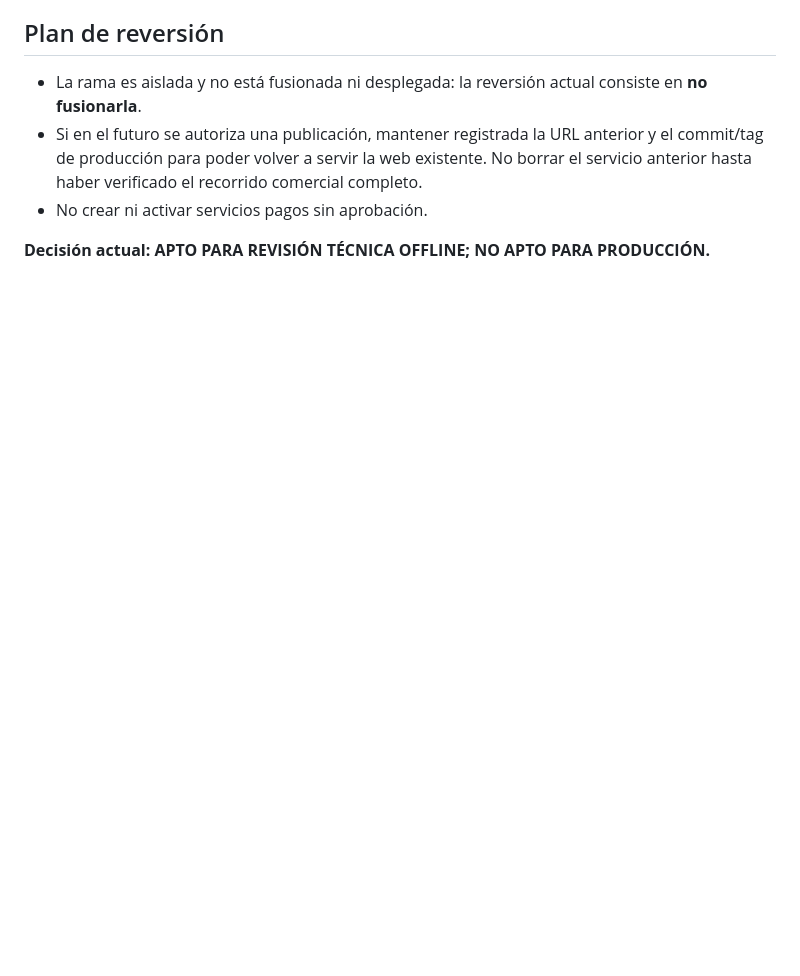
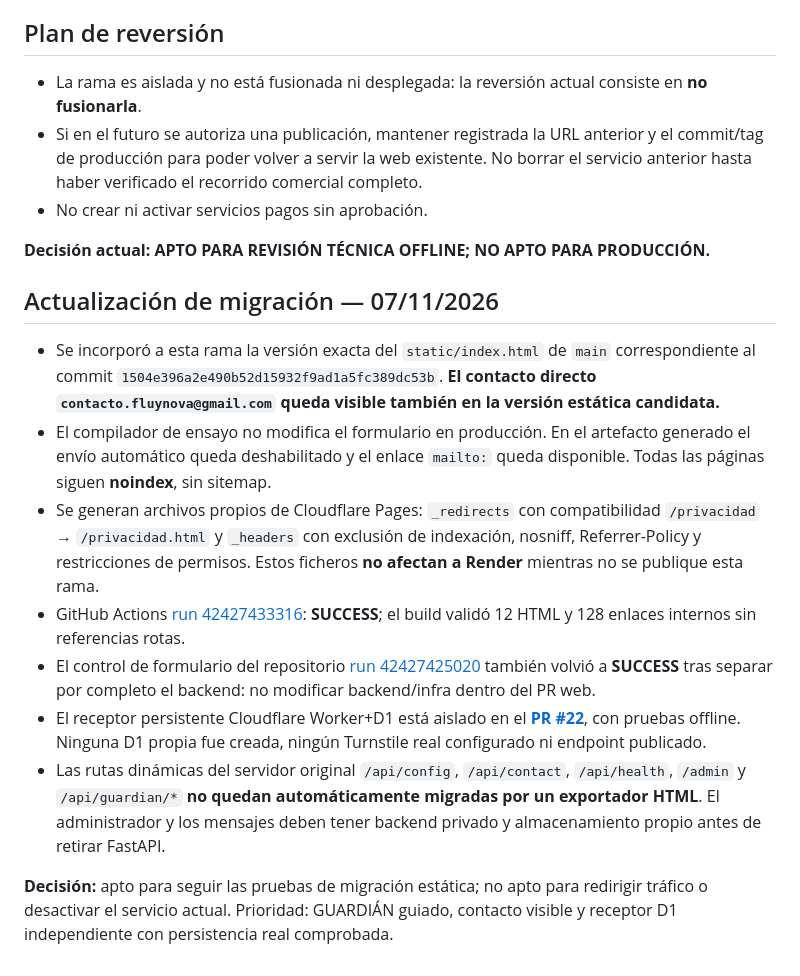
Before and after one commit to apdocentepba-hub/fluynova-web, a Markdown page: docs/STATIC_CLEAN_MIGRATION_GATE_20261107.md, the part around the change. Drawn GitHub-style; blank space fills up the shorter version.

Commit message:
docs(fluynova): mail visible, Pages compat y backend D1 aislado en PR #22

```diff
--- a/docs/STATIC_CLEAN_MIGRATION_GATE_20261107.md
+++ b/docs/STATIC_CLEAN_MIGRATION_GATE_20261107.md
@@ -43,3 +43,16 @@
 - No crear ni activar servicios pagos sin aprobación.
 
 **Decisión actual: APTO PARA REVISIÓN TÉCNICA OFFLINE; NO APTO PARA PRODUCCIÓN.**
+
+
+## Actualización de migración — 07/11/2026
+
+- Se incorporó a esta rama la versión exacta del `static/index.html` de `main` correspondiente al commit `1504e396a2e490b52d15932f9ad1a5fc389dc53b`. **El contacto directo `contacto.fluynova@gmail.com` queda visible también en la versión estática candidata.**
+- El compilador de ensayo no modifica el formulario en producción. En el artefacto generado el envío automático queda deshabilitado y el enlace `mailto:` queda disponible. Todas las páginas siguen **noindex**, sin sitemap.
+- Se generan archivos propios de Cloudflare Pages: `_redirects` con compatibilidad `/privacidad` → `/privacidad.html` y `_headers` con exclusión de indexación, nosniff, Referrer-Policy y restricciones de permisos. Estos ficheros **no afectan a Render** mientras no se publique esta rama.
+- GitHub Actions [run 42427433316](https://github.com/apdocentepba-hub/fluynova-web/actions/runs/42427433316): **SUCCESS**; el build validó 12 HTML y 128 enlaces internos sin referencias rotas.
+- El control de formulario del repositorio [run 42427425020](https://github.com/apdocentepba-hub/fluynova-web/actions/runs/42427425020) también volvió a **SUCCESS** tras separar por completo el backend: no modificar backend/infra dentro del PR web.
+- El receptor persistente Cloudflare Worker+D1 está aislado en el **[PR #22](https://github.com/apdocentepba-hub/fluynova-web/pull/22)**, con pruebas offline. Ninguna D1 propia fue creada, ningún Turnstile real configurado ni endpoint publicado.
+- Las rutas dinámicas del servidor original `/api/config`, `/api/contact`, `/api/health`, `/admin` y `/api/guardian/*` **no quedan automáticamente migradas por un exportador HTML**. El administrador y los mensajes deben tener backend privado y almacenamiento propio antes de retirar FastAPI.
+
+**Decisión:** apto para seguir las pruebas de migración estática; no apto para redirigir tráfico o desactivar el servicio actual. Prioridad: GUARDIÁN guiado, contacto visible y receptor D1 independiente con persistencia real comprobada.
```
